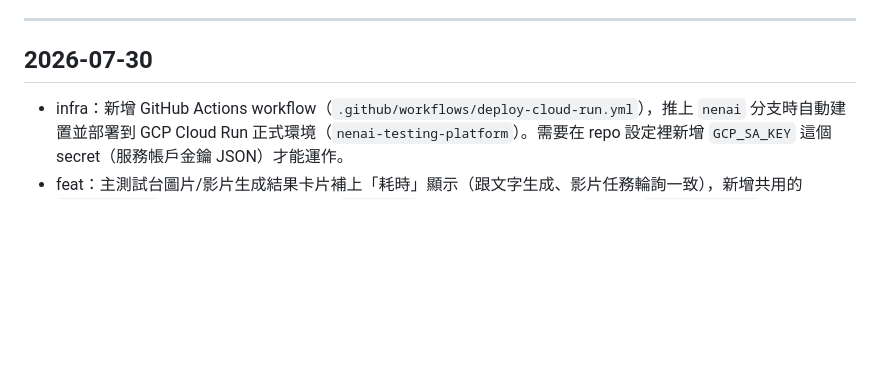
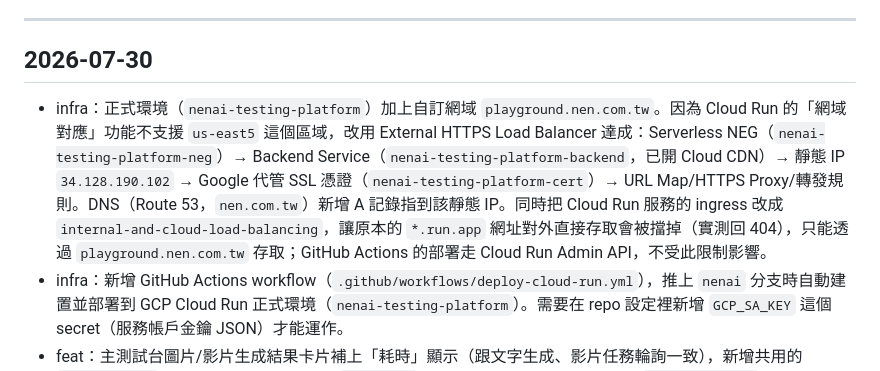
Before and after one commit to levilan/alibaba-model-demo, a Markdown page: update.md, the part around the change. GitHub-like rendering; blank space fills up the shorter version.

Commit message:
docs: 記錄正式環境自訂網域與 Load Balancer 設定
playground.nen.com.tw 透過 External HTTPS Load Balancer + Cloud CDN 對應到
Cloud Run 服務，並把服務 ingress 限制為僅接受 Load Balancer 流量，原本的
*.run.app 網址對外已無法直接存取。

Co-Authored-By: Claude Sonnet 5 <noreply@anthropic.com>

```diff
--- a/update.md
+++ b/update.md
@@ -8,6 +8,7 @@
 
 ## 2026-07-30
 
+- infra：正式環境（`nenai-testing-platform`）加上自訂網域 `playground.nen.com.tw`。因為 Cloud Run 的「網域對應」功能不支援 `us-east5` 這個區域，改用 External HTTPS Load Balancer 達成：Serverless NEG（`nenai-testing-platform-neg`）→ Backend Service（`nenai-testing-platform-backend`，已開 Cloud CDN）→ 靜態 IP `34.128.190.102` → Google 代管 SSL 憑證（`nenai-testing-platform-cert`）→ URL Map/HTTPS Proxy/轉發規則。DNS（Route 53，`nen.com.tw`）新增 A 記錄指到該靜態 IP。同時把 Cloud Run 服務的 ingress 改成 `internal-and-cloud-load-balancing`，讓原本的 `*.run.app` 網址對外直接存取會被擋掉（實測回 404），只能透過 `playground.nen.com.tw` 存取；GitHub Actions 的部署走 Cloud Run Admin API，不受此限制影響。
 - infra：新增 GitHub Actions workflow（`.github/workflows/deploy-cloud-run.yml`），推上 `nenai` 分支時自動建置並部署到 GCP Cloud Run 正式環境（`nenai-testing-platform`）。需要在 repo 設定裡新增 `GCP_SA_KEY` 這個 secret（服務帳戶金鑰 JSON）才能運作。
 - feat：主測試台圖片/影片生成結果卡片補上「耗時」顯示（跟文字生成、影片任務輪詢一致），新增共用的 `fmtElapsed()` 格式化函式；圖片生成（`sendImage`）與影片生成的同步結果路徑（`addVideoResult`，例如 Gemini Omni）之前完全沒有記錄耗時。
 - feat：瀏覽器分頁 icon、登入畫面 logo、主頁面左上角品牌 logo 全部換成 NenAI Platform 真正的識別圖案（`static/img/logo.png`），取代原本自製的藍色 SVG 圖示。
```
